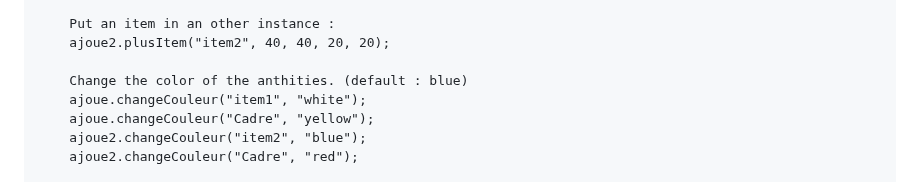
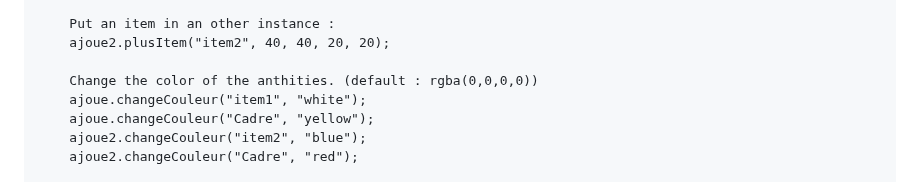
Before and after one commit to Scelestan/All-my-prog, a Markdown page: README.md, the part around the change. Drawn GitHub-style.

```diff
--- a/README.md
+++ b/README.md
@@ -31,7 +31,7 @@
         Put an item in an other instance :
         ajoue2.plusItem("item2", 40, 40, 20, 20);
 
-        Change the color of the anthities. (default : blue)
+        Change the color of the anthities. (default : rgba(0,0,0,0))
         ajoue.changeCouleur("item1", "white");
         ajoue.changeCouleur("Cadre", "yellow");
         ajoue2.changeCouleur("item2", "blue");
```
